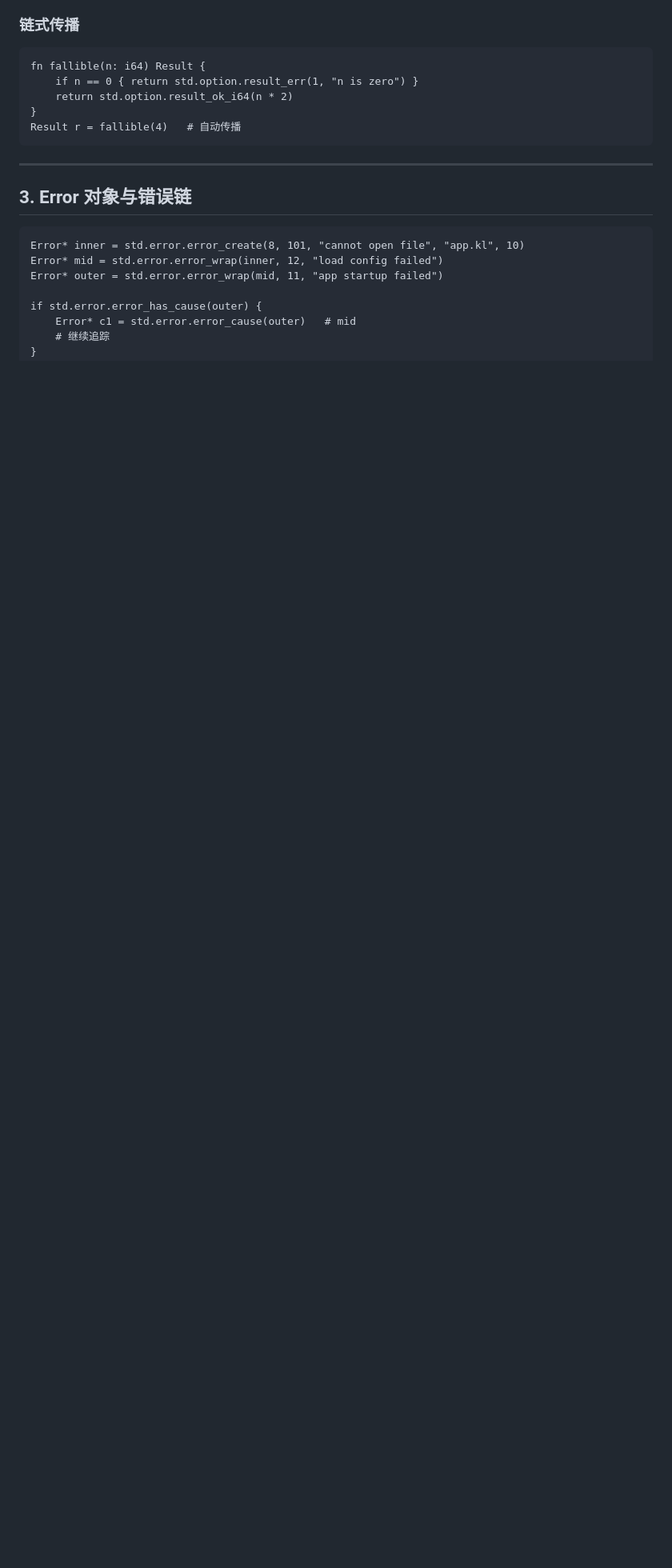
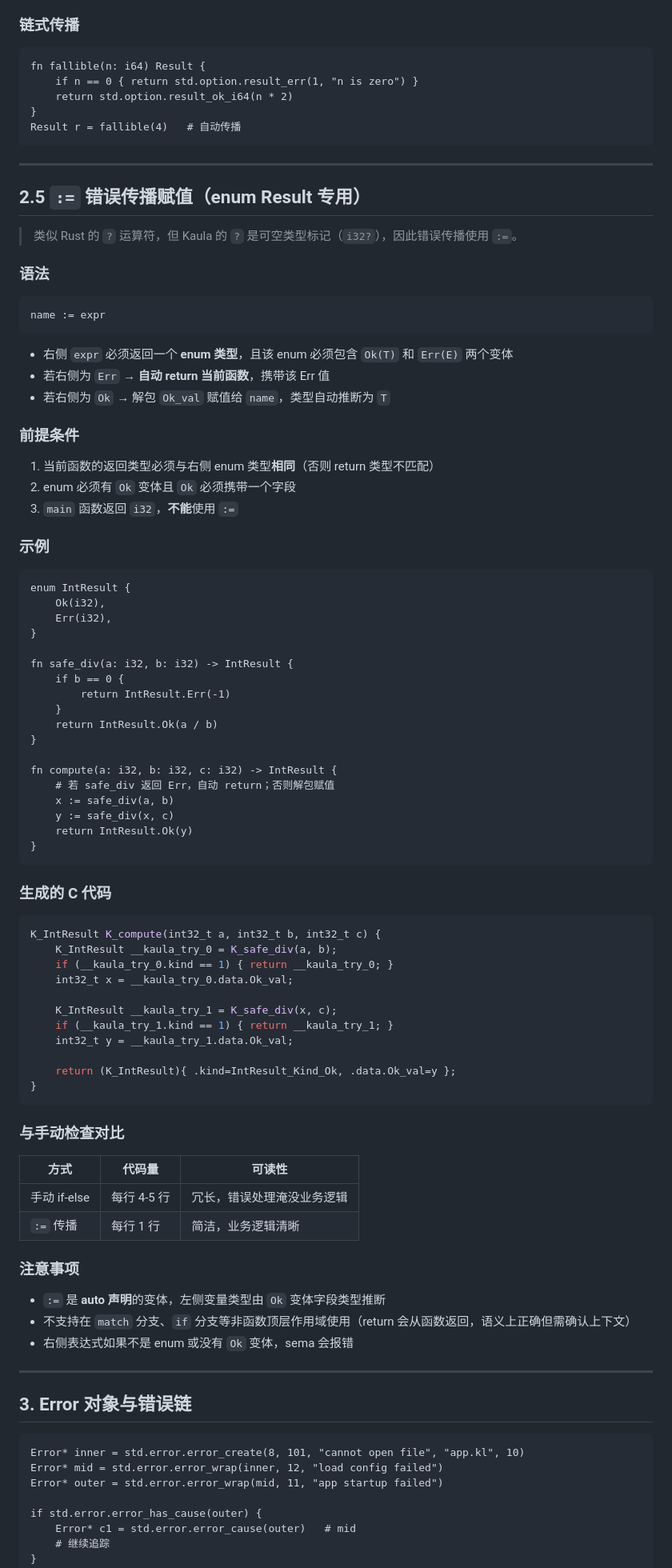
Before and after one commit to kaula-universe/Kaula_language_compiler, a Markdown page: docs/tutorials/error-and-panic.md, the part around the change. Shown at 80% size. Rendered like a GitHub page; blank space fills up the shorter version.

Commit message:
docs(error-handling): 补充 := 错误传播赋值语法文档

````diff
--- a/docs/tutorials/error-and-panic.md
+++ b/docs/tutorials/error-and-panic.md
@@ -68,6 +68,80 @@ fn fallible(n: i64) Result {
 }
 Result r = fallible(4)   # 自动传播
 ```
+
+---
+
+## 2.5 `:=` 错误传播赋值（enum Result 专用）
+
+> 类似 Rust 的 `?` 运算符，但 Kaula 的 `?` 是可空类型标记（`i32?`），因此错误传播使用 `:=`。
+
+### 语法
+
+```kaula
+name := expr
+```
+
+- 右侧 `expr` 必须返回一个 **enum 类型**，且该 enum 必须包含 `Ok(T)` 和 `Err(E)` 两个变体
+- 若右侧为 `Err` → **自动 return 当前函数**，携带该 Err 值
+- 若右侧为 `Ok` → 解包 `Ok_val` 赋值给 `name`，类型自动推断为 `T`
+
+### 前提条件
+
+1. 当前函数的返回类型必须与右侧 enum 类型**相同**（否则 return 类型不匹配）
+2. enum 必须有 `Ok` 变体且 `Ok` 必须携带一个字段
+3. `main` 函数返回 `i32`，**不能**使用 `:=`
+
+### 示例
+
+```kaula
+enum IntResult {
+    Ok(i32),
+    Err(i32),
+}
+
+fn safe_div(a: i32, b: i32) -> IntResult {
+    if b == 0 {
+        return IntResult.Err(-1)
+    }
+    return IntResult.Ok(a / b)
+}
+
+fn compute(a: i32, b: i32, c: i32) -> IntResult {
+    # 若 safe_div 返回 Err，自动 return；否则解包赋值
+    x := safe_div(a, b)
+    y := safe_div(x, c)
+    return IntResult.Ok(y)
+}
+```
+
+### 生成的 C 代码
+
+```c
+K_IntResult K_compute(int32_t a, int32_t b, int32_t c) {
+    K_IntResult __kaula_try_0 = K_safe_div(a, b);
+    if (__kaula_try_0.kind == 1) { return __kaula_try_0; }
+    int32_t x = __kaula_try_0.data.Ok_val;
+
+    K_IntResult __kaula_try_1 = K_safe_div(x, c);
+    if (__kaula_try_1.kind == 1) { return __kaula_try_1; }
+    int32_t y = __kaula_try_1.data.Ok_val;
+
+    return (K_IntResult){ .kind=IntResult_Kind_Ok, .data.Ok_val=y };
+}
+```
+
+### 与手动检查对比
+
+| 方式 | 代码量 | 可读性 |
+|------|--------|--------|
+| 手动 if-else | 每行 4-5 行 | 冗长，错误处理淹没业务逻辑 |
+| `:=` 传播 | 每行 1 行 | 简洁，业务逻辑清晰 |
+
+### 注意事项
+
+- `:=` 是 **auto 声明**的变体，左侧变量类型由 `Ok` 变体字段类型推断
+- 不支持在 `match` 分支、`if` 分支等非函数顶层作用域使用（return 会从函数返回，语义上正确但需确认上下文）
+- 右侧表达式如果不是 enum 或没有 `Ok` 变体，sema 会报错
 
 ---
 
````
